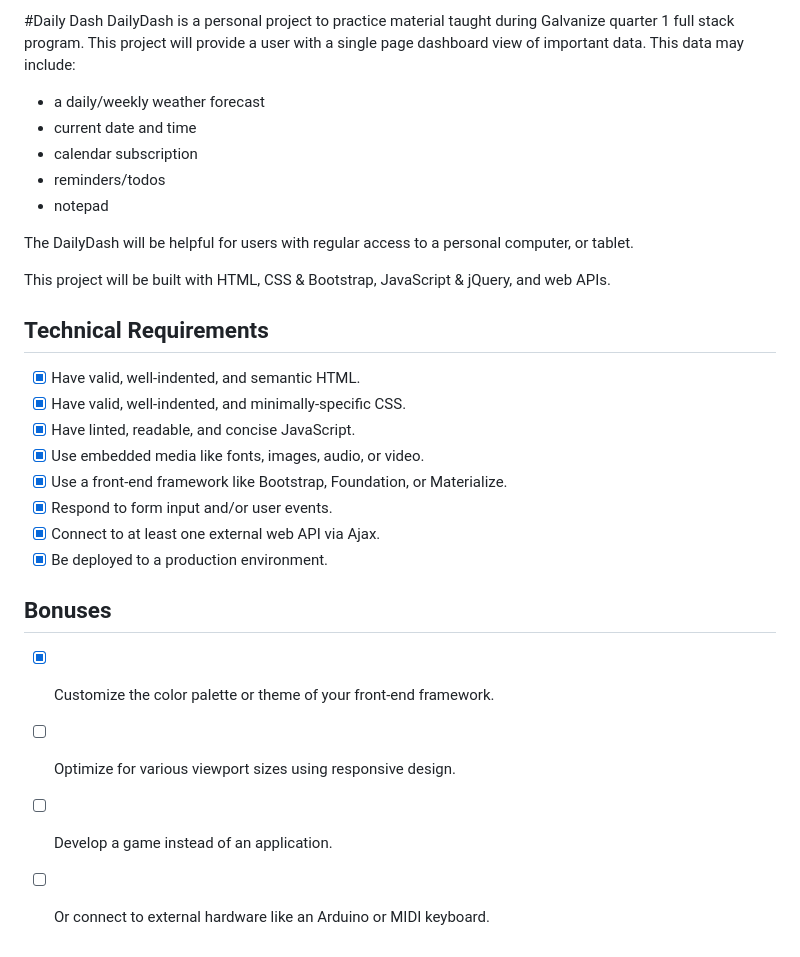
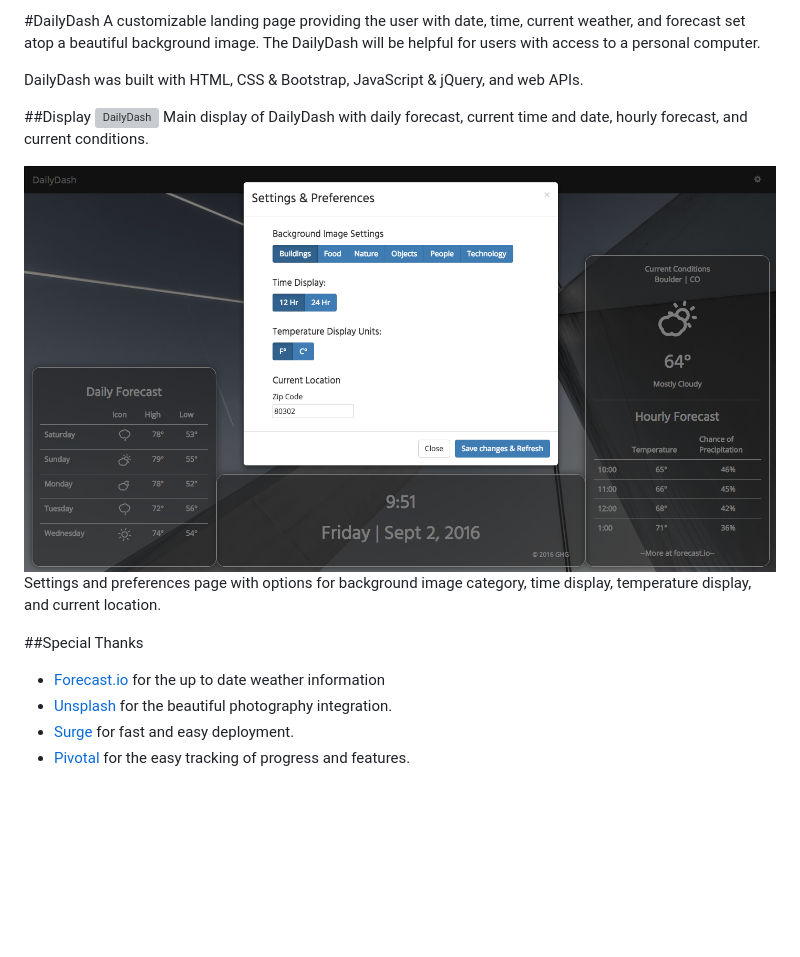
Before and after one commit to gordonhgraham/dailyDash-Q1project, a Markdown page: readme.md, the part around the change. Drawn GitHub-style; pictures changed too: attr/img/dailyDashSettings.png (added); blank space fills up the shorter version; grey boxes are pictures that could not be loaded.

```diff
--- a/readme.md
+++ b/readme.md
@@ -1,28 +1,18 @@
-#Daily Dash
-DailyDash is a personal project to practice material taught during Galvanize quarter 1 full stack program.
-This project will provide a user with a single page dashboard view of important data. This data may include:
-* a daily/weekly weather forecast
-* current date and time
-* calendar subscription
-* reminders/todos
-* notepad
+#DailyDash
+A customizable landing page providing the user with date, time, current weather, and forecast set atop a beautiful background image. The DailyDash will be helpful for users with access to a personal computer.
 
-The DailyDash will be helpful for users with regular access to a personal computer, or tablet.
+DailyDash was built with HTML, CSS & Bootstrap, JavaScript & jQuery, and web APIs.
 
-This project will be built with HTML, CSS & Bootstrap, JavaScript & jQuery, and web APIs.
+##Display
+![DailyDash](attr/img/dailyDashDisplay.png)
+Main display of DailyDash with daily forecast, current time and date, hourly forecast, and current conditions.
 
-## Technical Requirements
-- [X] Have valid, well-indented, and semantic HTML.
-- [X] Have valid, well-indented, and minimally-specific CSS.
-- [X] Have linted, readable, and concise JavaScript.
-- [X] Use embedded media like fonts, images, audio, or video.
-- [X] Use a front-end framework like Bootstrap, Foundation, or Materialize.
-- [X] Respond to form input and/or user events.
-- [X] Connect to at least one external web API via Ajax.
-- [X] Be deployed to a production environment.
+![DailyDashSettings](attr/img/dailyDashSettings.png)
+Settings and preferences page with options for background image category, time display, temperature display, and current location.
 
-## Bonuses
-- [X] Customize the color palette or theme of your front-end framework.
-- [ ] Optimize for various viewport sizes using responsive design.
-- [ ] Develop a game instead of an application.
-- [ ] Or connect to external hardware like an Arduino or MIDI keyboard.
+
+##Special Thanks
+* [Forecast.io](http://forecast.io) for the up to date weather information
+* [Unsplash](http://unsplash.com) for the beautiful photography integration.
+* [Surge](http://surge.sh) for fast and easy deployment.
+* [Pivotal](https://www.pivotaltracker.com/n/projects/1790215) for the easy tracking of progress and features.
```
Also changed, not shown: 1 other file.
